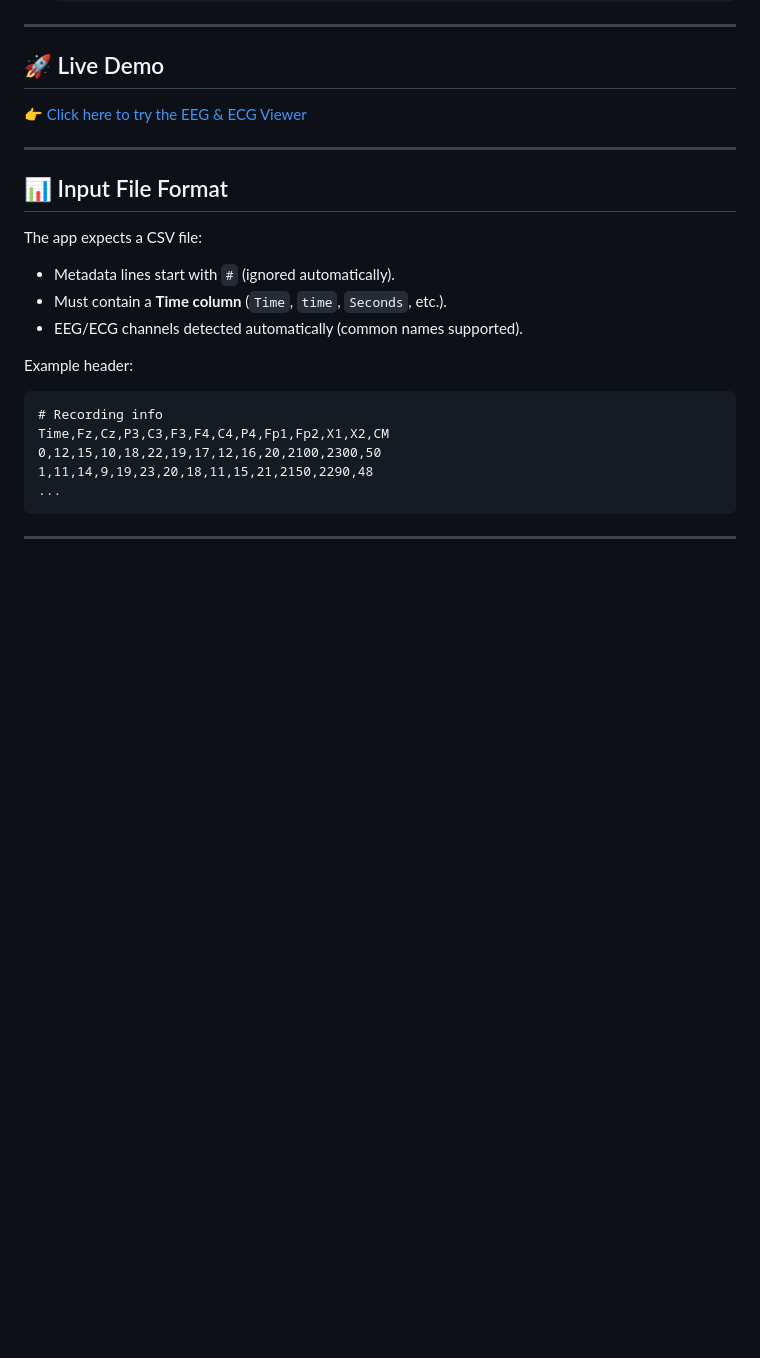
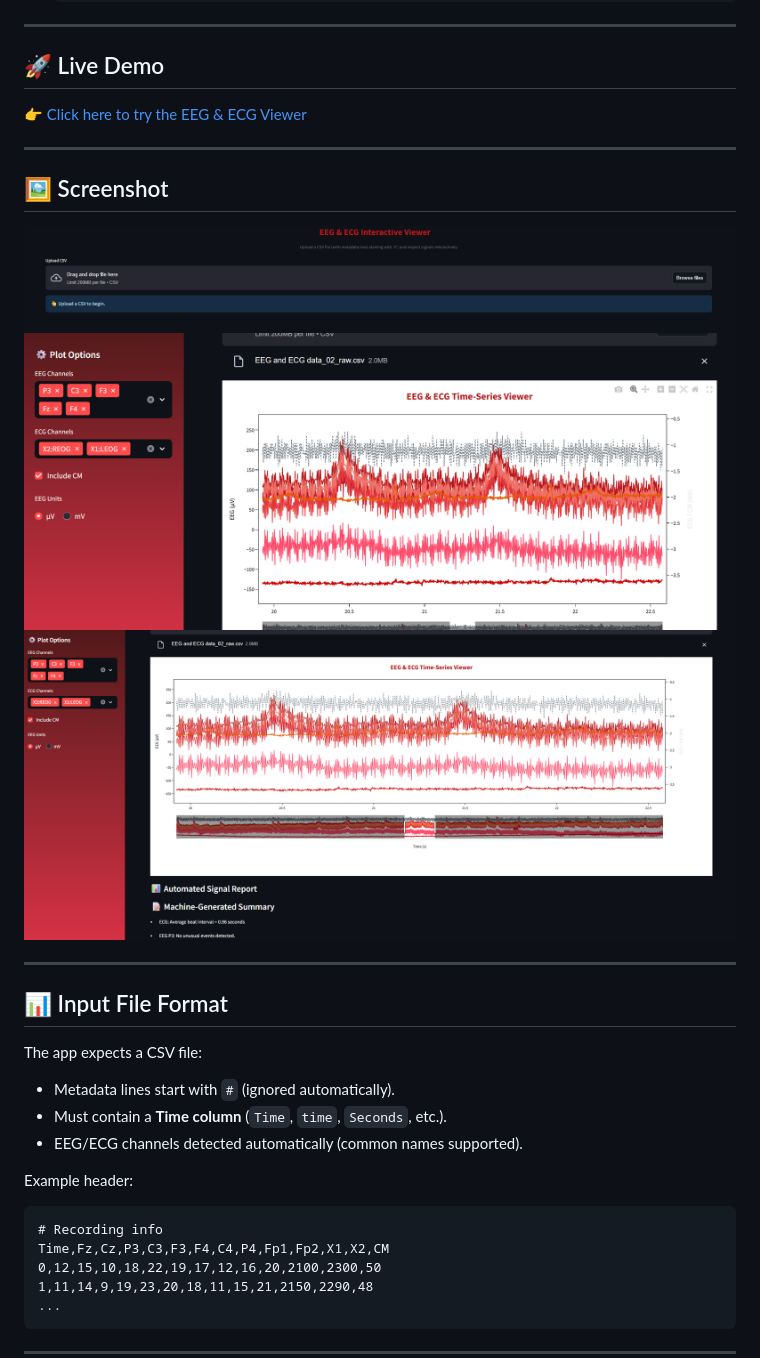
Before and after one commit to Taherhusain/Scrollable-Multichannel-Plot, a Markdown page: README.md, the part around the change. Drawn GitHub-style; blank space fills up the shorter version.

```diff
--- a/README.md
+++ b/README.md
@@ -82,6 +82,14 @@ reportlab==4.2.2
 
 ---
 
+## 🖼️ Screenshot
+
+![EEG & ECG Viewer](images/screenshot_1.png)
+![EEG & ECG Viewer](images/screenshot_2.png)
+![EEG & ECG Viewer](images/screenshot_3.png)
+
+---
+
 ## 📊 Input File Format
 
 The app expects a CSV file:
```
